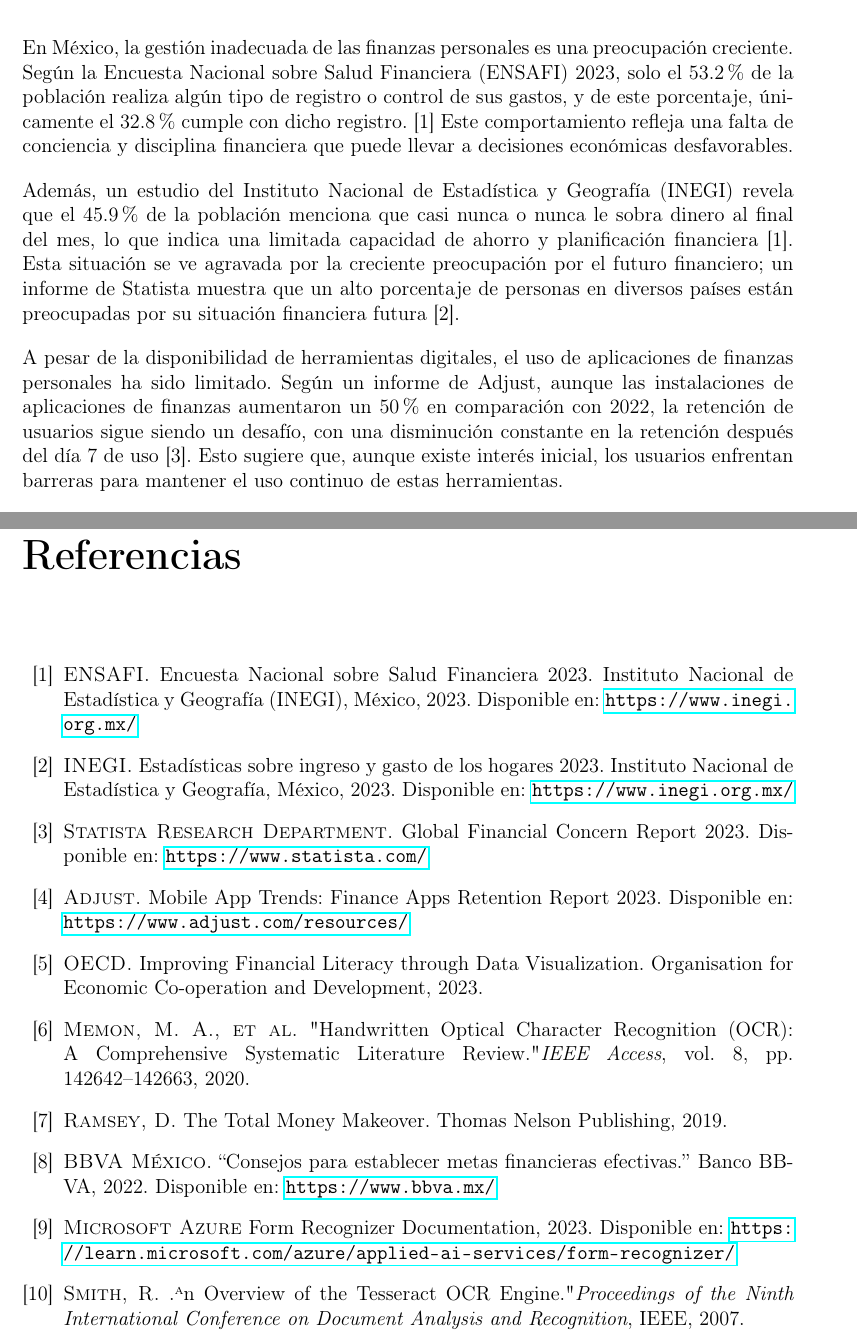
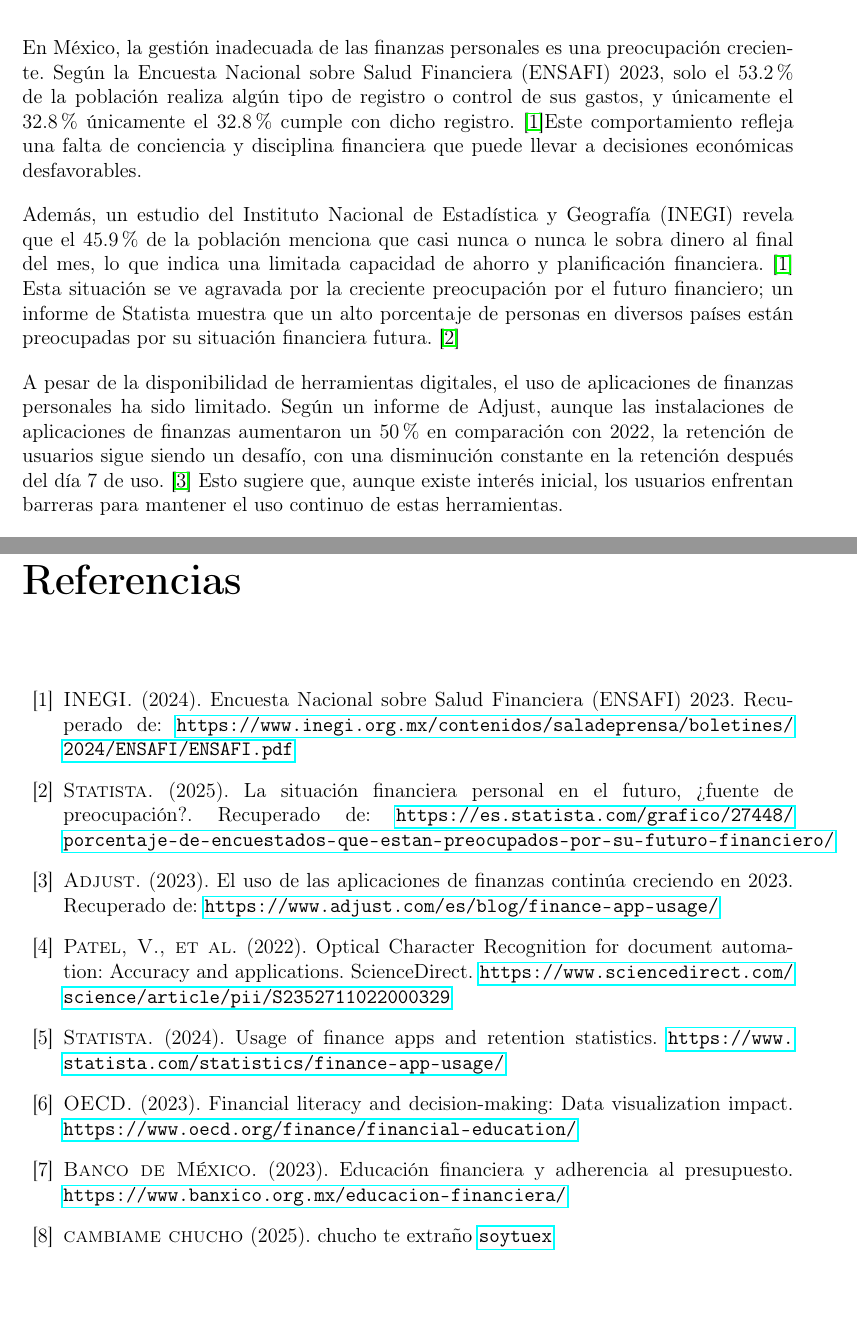
Before and after one commit to JCA9/LatexTT, a LaTeX document (main.tex, which reads cap1_planteamiento.tex, referencias.tex): two parts of pages 9 and 42 of 42, joined at a grey line, cut so that both start at the same text, the shorter picture padded with empty space. Compiled offline with pdfLaTeX.

Commit message:
Cap 1 referenciado y citado

```diff
--- a/cap1_planteamiento.tex
+++ b/cap1_planteamiento.tex
@@ -19,17 +19,16 @@ de sus finanzas desde una edad temprana.
 
 \section{Planteamiento del problema}
 En México, la gestión inadecuada de las finanzas personales es una preocupación creciente.
-Según la Encuesta Nacional sobre Salud Financiera (ENSAFI) 2023, solo el 53.2\% de la población realiza algún tipo de registro o control de sus gastos, y de este porcentaje,
-únicamente el 32.8\% cumple con dicho registro. [1] Este comportamiento refleja una falta de conciencia y disciplina financiera que puede llevar a
+Según la Encuesta Nacional sobre Salud Financiera (ENSAFI) 2023, solo el 53.2\% de la población realiza algún tipo de registro o control de sus gastos, y únicamente el 32.8\% únicamente el 32.8\% cumple con dicho registro. \cite{inegi2024}Este comportamiento refleja una falta de conciencia y disciplina financiera que puede llevar a
 decisiones económicas desfavorables.
 
 Además, un estudio del Instituto Nacional de Estadística y Geografía (INEGI) revela que el 45.9\% de la población menciona que casi nunca o nunca le sobra dinero al final
-del mes, lo que indica una limitada capacidad de ahorro y planificación financiera [1]. Esta situación se ve agravada por la creciente preocupación por el futuro financiero;
-un informe de Statista muestra que un alto porcentaje de personas en diversos países están preocupadas por su situación financiera futura [2].
+del mes, lo que indica una limitada capacidad de ahorro y planificación financiera. \cite{inegi2024} Esta situación se ve agravada por la creciente preocupación por el futuro financiero;
+un informe de Statista muestra que un alto porcentaje de personas en diversos países están preocupadas por su situación financiera futura. \cite{statista2025}
 
 A pesar de la disponibilidad de herramientas digitales, el uso de aplicaciones de finanzas personales ha sido limitado. Según un informe de Adjust, aunque las instalaciones
 de aplicaciones de finanzas aumentaron un 50\% en comparación con 2022, la retención de usuarios sigue siendo un desafío, con una disminución constante en la retención después
-del día 7 de uso [3].  Esto sugiere que, aunque existe interés inicial, los usuarios enfrentan barreras para mantener el uso continuo de estas herramientas.
+del día 7 de uso. \cite{adjust2023}  Esto sugiere que, aunque existe interés inicial, los usuarios enfrentan barreras para mantener el uso continuo de estas herramientas.
 
 Estos datos evidencian una necesidad urgente de soluciones que fomenten hábitos financieros saludables, mejoren la educación financiera y faciliten el seguimiento de los gastos
 personales. La falta de registros precisos y la escasa utilización de herramientas digitales eficaces contribuyen a una gestión financiera deficiente, afectando la estabilidad
--- a/referencias.tex
+++ b/referencias.tex
@@ -3,53 +3,36 @@
 
 \begin{thebibliography}{99}
 
-\bibitem{ensafi2023}
-\textsc{ENSAFI.} Encuesta Nacional sobre Salud Financiera 2023.
-Instituto Nacional de Estadística y Geografía (INEGI), México, 2023.
-Disponible en: \url{https://www.inegi.org.mx/}
+\bibitem{inegi2024} %1
+\textsc{INEGI.} (2024). Encuesta Nacional sobre Salud Financiera (ENSAFI) 2023.
+Recuperado de: \url{https://www.inegi.org.mx/contenidos/saladeprensa/boletines/2024/ENSAFI/ENSAFI.pdf}
 
-\bibitem{inegi2023}
-\textsc{INEGI.} Estadísticas sobre ingreso y gasto de los hogares 2023.
-Instituto Nacional de Estadística y Geografía, México, 2023.
-Disponible en: \url{https://www.inegi.org.mx/}
+\bibitem{statista2025} %2
+\textsc{Statista.} (2025). La situación financiera personal en el futuro, ¿fuente de preocupación?.
+Recuperado de: \url{https://es.statista.com/grafico/27448/porcentaje-de-encuestados-que-estan-preocupados-por-su-futuro-financiero/}
 
-\bibitem{statista2023}
-\textsc{Statista Research Department.}
-Global Financial Concern Report 2023.
-Disponible en: \url{https://www.statista.com/}
+\bibitem{adjust2023}    %3
+\textsc{Adjust.} (2023). El uso de las aplicaciones de finanzas continúa creciendo en 2023.
+Recuperado de: \url{https://www.adjust.com/es/blog/finance-app-usage/}
 
-\bibitem{adjust2023}
-\textsc{Adjust.} Mobile App Trends: Finance Apps Retention Report 2023.
-Disponible en: \url{https://www.adjust.com/resources/}
+\bibitem{patel2022} %4
+\textsc{Patel, V., et al.} (2022). Optical Character Recognition for document automation: Accuracy and applications.
+ScienceDirect. \url{https://www.sciencedirect.com/science/article/pii/S2352711022000329}
 
-\bibitem{oecd2023}
-\textsc{OECD.}
-Improving Financial Literacy through Data Visualization.
-Organisation for Economic Co-operation and Development, 2023.
+\bibitem{statista2024} %5 estas todavia no las cito
+\textsc{Statista.} (2024). Usage of finance apps and retention statistics.
+\url{https://www.statista.com/statistics/finance-app-usage/}
 
-\bibitem{memon2020}
-\textsc{Memon, M. A., et al.}
-"Handwritten Optical Character Recognition (OCR): A Comprehensive Systematic Literature Review."
-\textit{IEEE Access}, vol. 8, pp. 142642–142663, 2020.
+\bibitem{oecd2023} %6
+\textsc{OECD.} (2023). Financial literacy and decision-making: Data visualization impact.
+\url{https://www.oecd.org/finance/financial-education/}
 
-\bibitem{ramsey2019}
-\textsc{Ramsey, D.} The Total Money Makeover.
-Thomas Nelson Publishing, 2019.
+\bibitem{banxico2023}  %7
+\textsc{Banco de México.} (2023). Educación financiera y adherencia al presupuesto.
+\url{https://www.banxico.org.mx/educacion-financiera/}
 
-\bibitem{bbva2022}
-\textsc{BBVA México.}
-“Consejos para establecer metas financieras efectivas.”
-Banco BBVA, 2022.
-Disponible en: \url{https://www.bbva.mx/}
-
-\bibitem{azureocr}
-\textsc{Microsoft Azure}
-Form Recognizer Documentation, 2023.
-Disponible en: \url{https://learn.microsoft.com/azure/applied-ai-services/form-recognizer/}
-
-\bibitem{tesseract}
-\textsc{Smith, R.}
-"An Overview of the Tesseract OCR Engine."
-\textit{Proceedings of the Ninth International Conference on Document Analysis and Recognition}, IEEE, 2007.
+\bibitem{inegiSus}  %7
+\textsc{cambiame chucho} (2025). chucho te extraño
+\url{soy tu ex}
 
 \end{thebibliography}
```
Also changed, not shown: cap1_planteamiento.tex (10 more changed lines).
